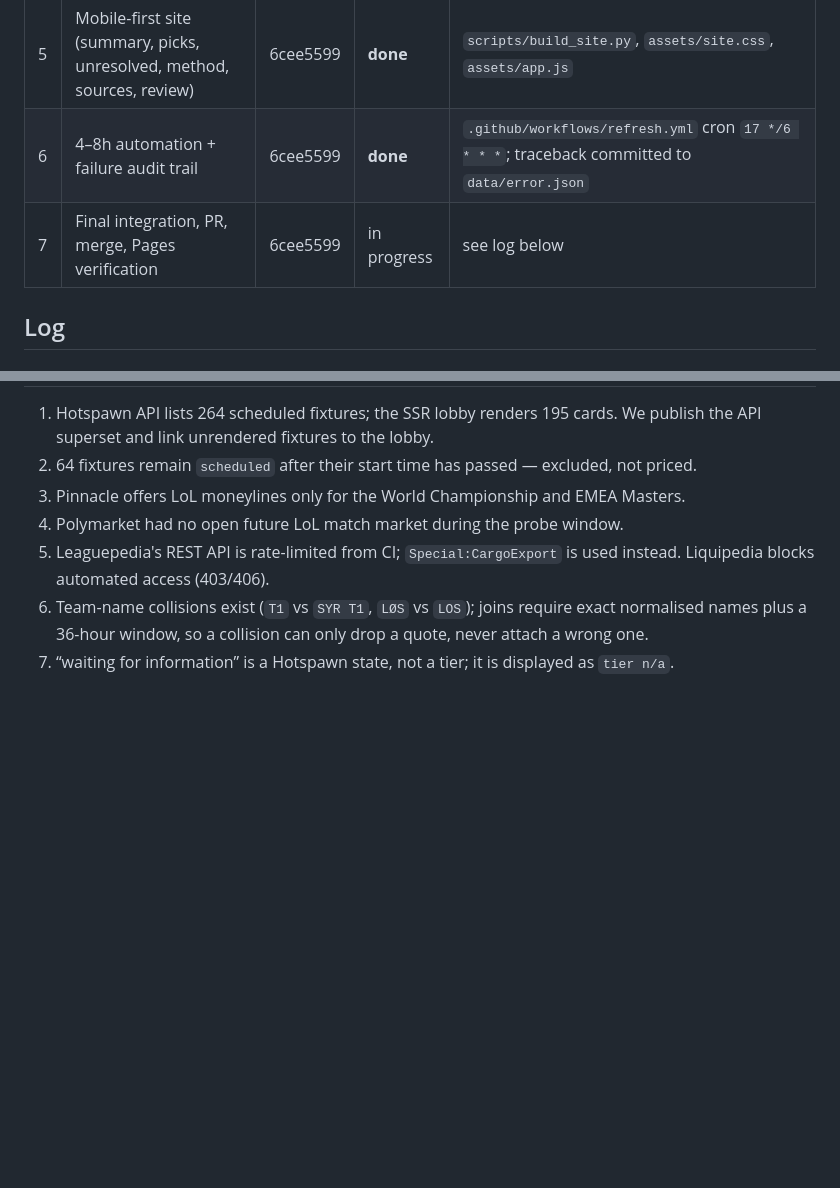
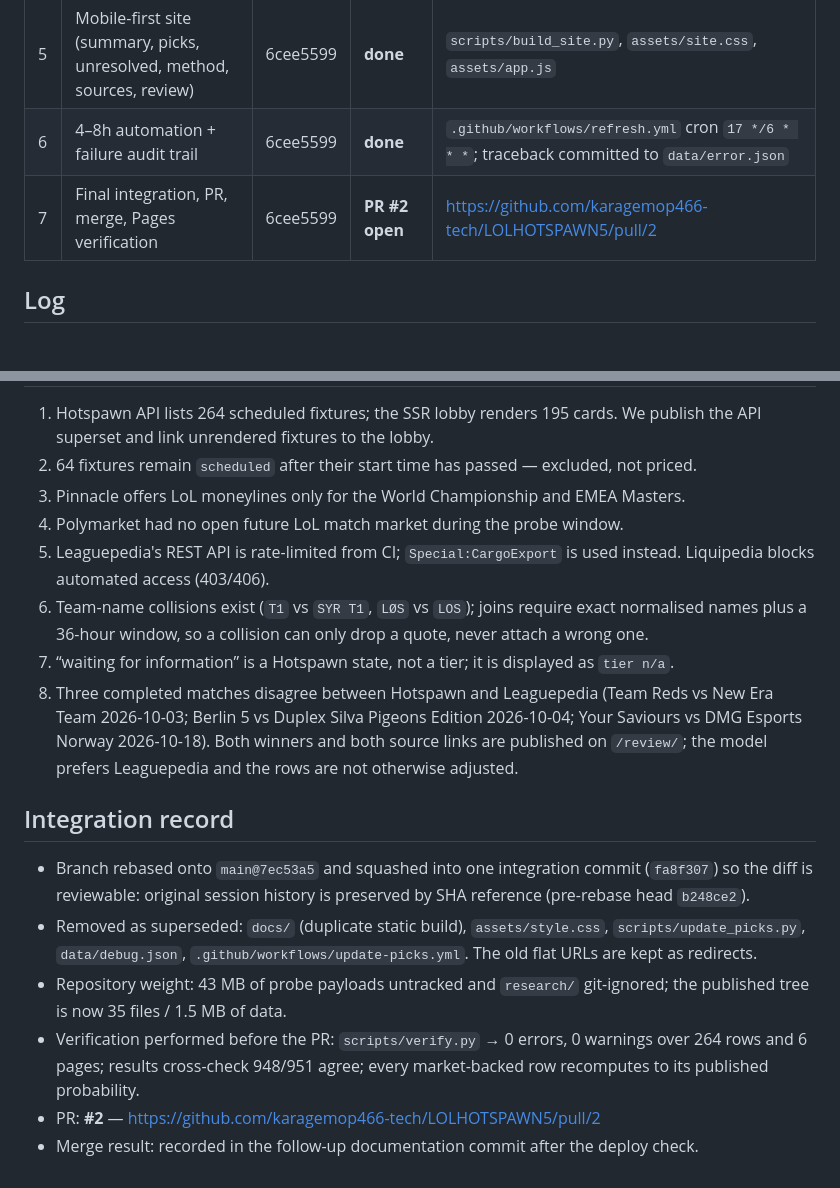
Before and after one commit to karagemop466-tech/LOLHOTSPAWN5, a Markdown page: COORDINATION.md, 2 parts joined by grey strips. Drawn GitHub-style; blank space fills up the shorter version.

Commit message:
docs(coordination): integration record, PR #2, flagged items
Co-authored-by: arena-agent <297053741+arena-agent@users.noreply.github.com>

```diff
--- a/COORDINATION.md
+++ b/COORDINATION.md
@@ -37,7 +37,7 @@ read-only inputs.
 | 4 | Own-line model + market join | 6cee5599 | **done** | `scripts/pipeline.py`; de-vig + Elo + shrinkage; unresolved instead of placeholders |
 | 5 | Mobile-first site (summary, picks, unresolved, method, sources, review) | 6cee5599 | **done** | `scripts/build_site.py`, `assets/site.css`, `assets/app.js` |
 | 6 | 4–8h automation + failure audit trail | 6cee5599 | **done** | `.github/workflows/refresh.yml` cron `17 */6 * * *`; traceback committed to `data/error.json` |
-| 7 | Final integration, PR, merge, Pages verification | 6cee5599 | in progress | see log below |
+| 7 | Final integration, PR, merge, Pages verification | 6cee5599 | **PR #2 open** | https://github.com/karagemop466-tech/LOLHOTSPAWN5/pull/2 |
 
 ## Log
 
@@ -103,3 +103,20 @@ read-only inputs.
 6. Team-name collisions exist (`T1` vs `SYR T1`, `LØS` vs `LOS`); joins require exact normalised names plus
    a 36-hour window, so a collision can only drop a quote, never attach a wrong one.
 7. “waiting for information” is a Hotspawn state, not a tier; it is displayed as `tier n/a`.
+8. Three completed matches disagree between Hotspawn and Leaguepedia (Team Reds vs New Era Team 2026-10-03;
+   Berlin 5 vs Duplex Silva Pigeons Edition 2026-10-04; Your Saviours vs DMG Esports Norway 2026-10-18).
+   Both winners and both source links are published on `/review/`; the model prefers Leaguepedia and the rows
+   are not otherwise adjusted.
+
+## Integration record
+
+- Branch rebased onto `main@7ec53a5` and squashed into one integration commit (`fa8f307`) so the diff is
+  reviewable: original session history is preserved by SHA reference (pre-rebase head `b248ce2`).
+- Removed as superseded: `docs/` (duplicate static build), `assets/style.css`, `scripts/update_picks.py`,
+  `data/debug.json`, `.github/workflows/update-picks.yml`. The old flat URLs are kept as redirects.
+- Repository weight: 43 MB of probe payloads untracked and `research/` git-ignored; the published tree is now
+  35 files / 1.5 MB of data.
+- Verification performed before the PR: `scripts/verify.py` → 0 errors, 0 warnings over 264 rows and 6 pages;
+  results cross-check 948/951 agree; every market-backed row recomputes to its published probability.
+- PR: **#2** — https://github.com/karagemop466-tech/LOLHOTSPAWN5/pull/2
+- Merge result: recorded in the follow-up documentation commit after the deploy check.
```
